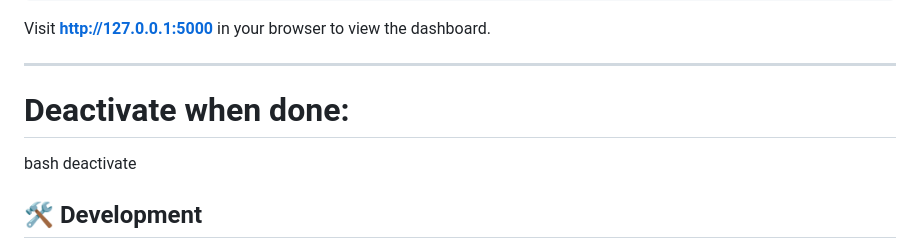
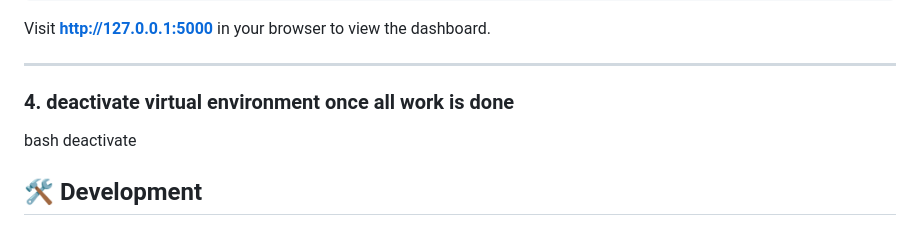
Before and after one commit to anand-p/kaggle-event-talks-app, a Markdown page: README.md, the part around the change. Rendered like a GitHub page.

Commit message:
Update README to clarify deactivation step

```diff
--- a/README.md
+++ b/README.md
@@ -81,7 +81,7 @@ python app.py
 Visit **http://127.0.0.1:5000** in your browser to view the dashboard.
 
 ---
-# Deactivate when done:
+### 4. deactivate virtual environment once all work is done
 
 bash
 deactivate
```
